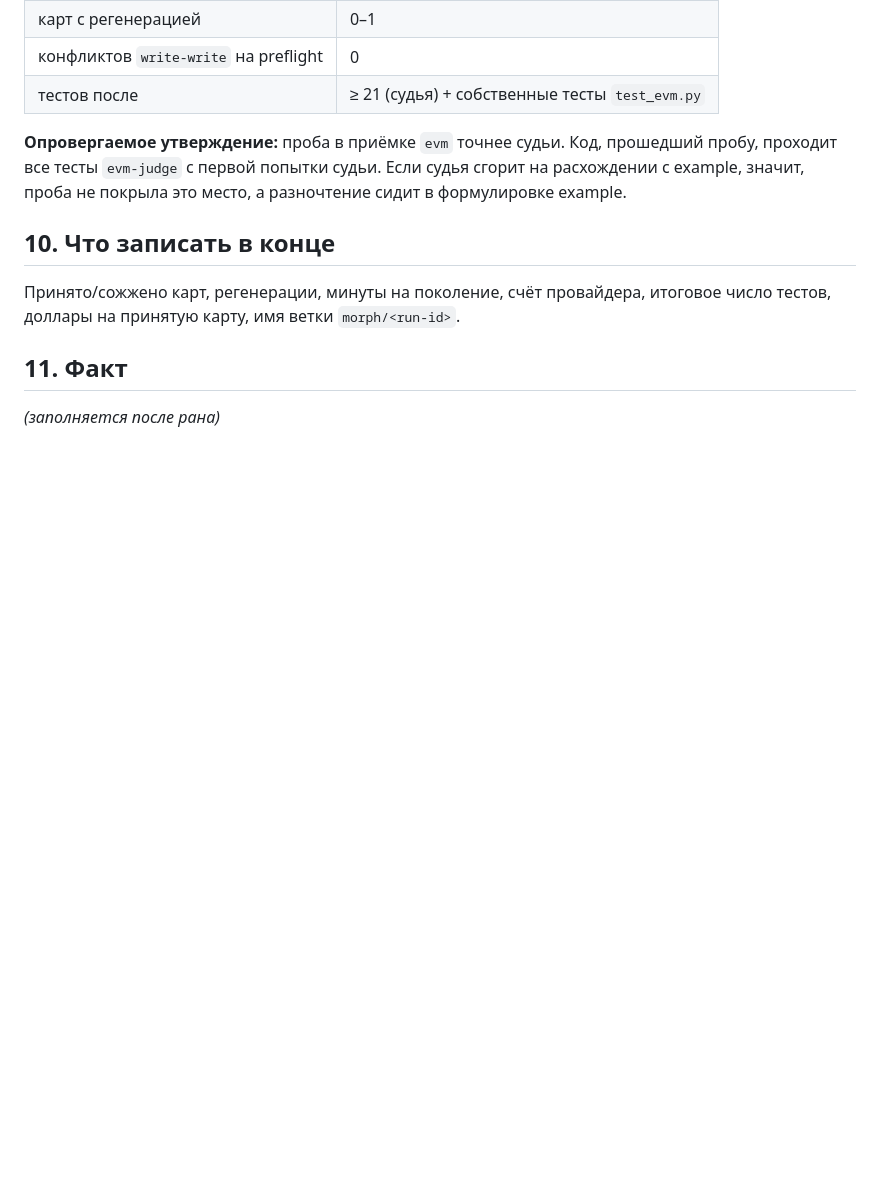
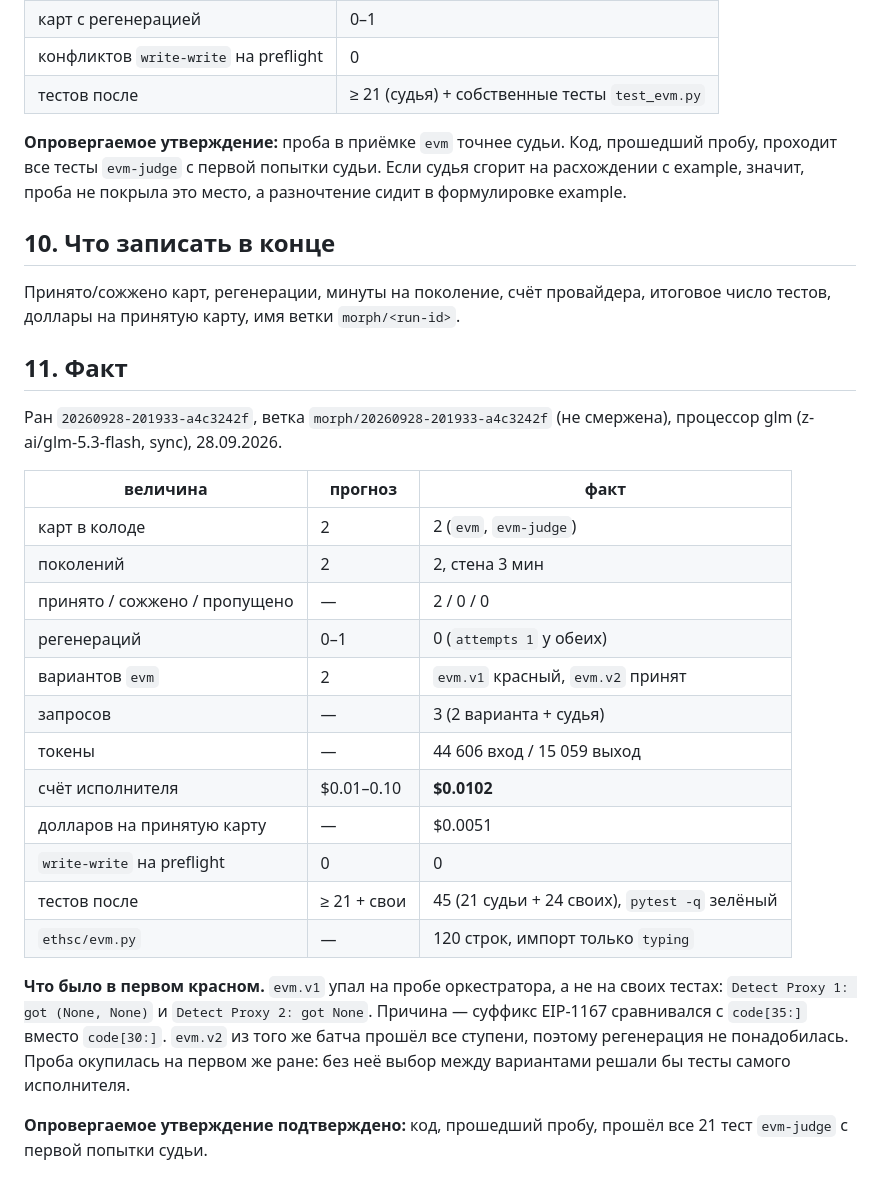
Before and after one commit to VasyaLutiy/ETHSmartChecker, a Markdown page: docs/TASK_PHASE1.md, the part around the change. Drawn GitHub-style; blank space fills up the shorter version.

Commit message:
TASK_PHASE1 §11: actual numbers of run 20260928-201933-a4c3242f
Co-Authored-By: Claude Opus 5.5 (1M context) <noreply@anthropic.com>

```diff
--- a/docs/TASK_PHASE1.md
+++ b/docs/TASK_PHASE1.md
@@ -144,4 +144,29 @@ set -a; source /home/john/Documents/Work2026/MorphProject/morph-lab/.env; set +a
 
 ## 11. Факт
 
-*(заполняется после рана)*
+Ран `20260928-201933-a4c3242f`, ветка `morph/20260928-201933-a4c3242f` (не смержена),
+процессор glm (z-ai/glm-5.3-flash, sync), 28.09.2026.
+
+| величина | прогноз | факт |
+|---|---|---|
+| карт в колоде | 2 | 2 (`evm`, `evm-judge`) |
+| поколений | 2 | 2, стена 3 мин |
+| принято / сожжено / пропущено | — | 2 / 0 / 0 |
+| регенераций | 0–1 | 0 (`attempts 1` у обеих) |
+| вариантов `evm` | 2 | `evm.v1` красный, `evm.v2` принят |
+| запросов | — | 3 (2 варианта + судья) |
+| токены | — | 44 606 вход / 15 059 выход |
+| счёт исполнителя | $0.01–0.10 | **$0.0102** |
+| долларов на принятую карту | — | $0.0051 |
+| `write-write` на preflight | 0 | 0 |
+| тестов после | ≥ 21 + свои | 45 (21 судьи + 24 своих), `pytest -q` зелёный |
+| `ethsc/evm.py` | — | 120 строк, импорт только `typing` |
+
+**Что было в первом красном.** `evm.v1` упал на пробе оркестратора, а не на своих
+тестах: `Detect Proxy 1: got (None, None)` и `Detect Proxy 2: got None`. Причина —
+суффикс EIP-1167 сравнивался с `code[35:]` вместо `code[30:]`. `evm.v2` из того же
+батча прошёл все ступени, поэтому регенерация не понадобилась. Проба окупилась на
+первом же ране: без неё выбор между вариантами решали бы тесты самого исполнителя.
+
+**Опровергаемое утверждение подтверждено:** код, прошедший пробу, прошёл все 21 тест
+`evm-judge` с первой попытки судьи.
```
